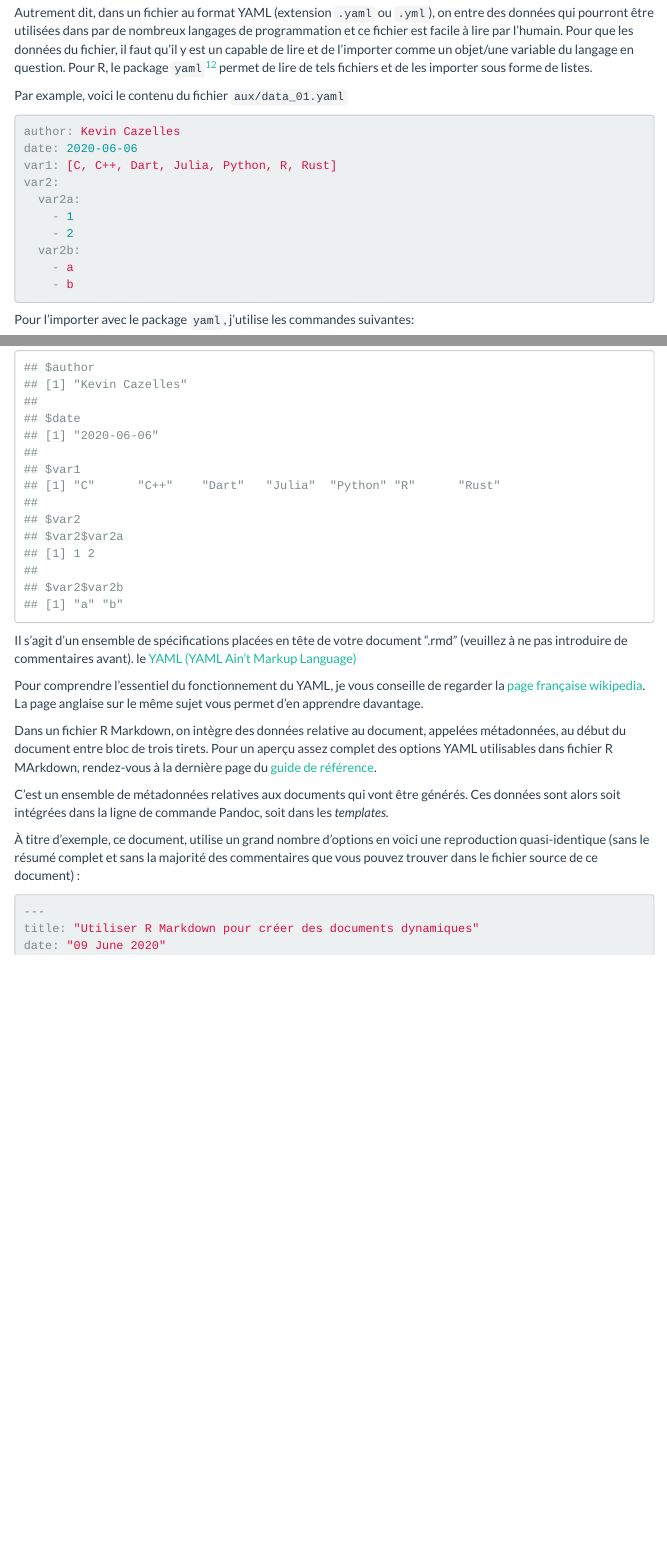
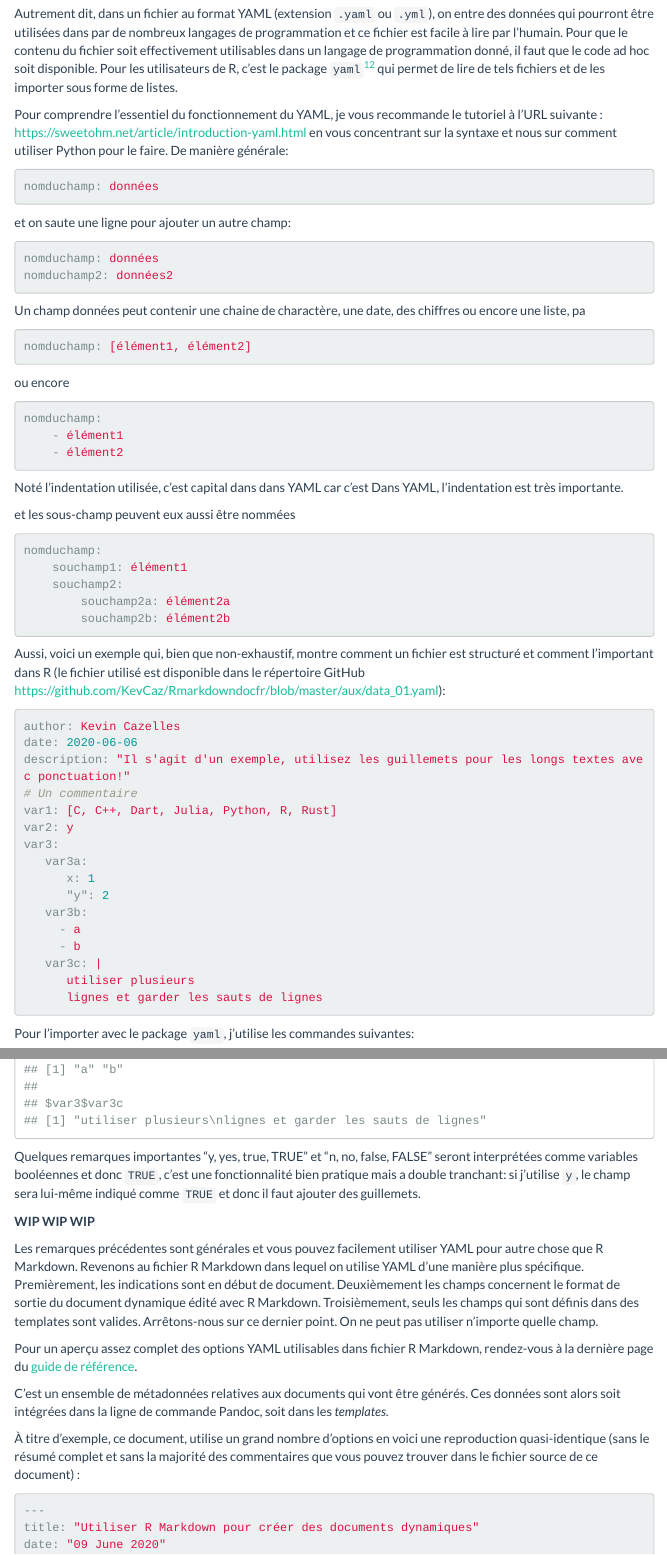
Before and after one commit to KevCaz/Rmarkdowndocfr, an R Markdown document (UtiliserRMarkdown.Rmd): the page in a window 1100 px wide, from 6100 px down before the commit and from 6070 px down after it, so that both start at the same text, and a second part further down, joined at a grey line. Rendered offline with R 4.5, knitr and Pandoc, with nearby package versions; folded parts are opened; code that draws random numbers runs with fixed seeds of ours; a font, style sheet, LaTeX package, included part or bibliography that could not be used is replaced or left out; menus at the side of the page are left out.

Commit message:
:pencil: augmente la partie sur YAML

````diff
--- a/UtiliserRMarkdown.Rmd
+++ b/UtiliserRMarkdown.Rmd
@@ -301,28 +302,83 @@ Le site officiel <https://yaml.org/> indique:
 
 Autrement dit, dans un fichier au format YAML (extension `.yaml` ou `.yml`), on
 entre des données qui pourront être utilisées dans par de nombreux langages de
-programmation et ce fichier est facile à lire par l'humain. Pour que les données
-du fichier, il faut qu'il y est un capable de lire et de l'importer comme un
-objet/une variable du langage en question. Pour R, le package `yaml`[^ryaml]
-permet de lire de tels fichiers et de les importer sous forme de listes.
+programmation et ce fichier est facile à lire par l'humain. Pour que le contenu
+du fichier soit effectivement utilisables dans un langage de programmation
+donné, il faut que le code ad hoc soit disponible. Pour les utilisateurs de R,
+c'est le package `yaml`[^ryaml] qui permet de lire de tels fichiers et de les
+importer sous forme de listes.
 
 <!-- predre qq examples simples et ajouter um fichier de lecture pour montere comment ça marche https://en.wikipedia.org/wiki/YAML -->
 
 
-Par example, voici le contenu du fichier `aux/data_01.yaml`
+Pour comprendre l'essentiel du fonctionnement du YAML, je vous recommande le
+tutoriel à l'URL suivante :
+<https://sweetohm.net/article/introduction-yaml.html> en vous concentrant sur la
+syntaxe et nous sur comment utiliser Python pour le faire. De manière générale:
+
+```yaml
+nomduchamp: données
+```
+
+et on saute une ligne pour ajouter un autre champ:
+
+```yaml
+nomduchamp: données
+nomduchamp2: données2
+```
+
+Un champ données peut contenir une chaine de charactère, une date, des chiffres ou encore une liste, pa
+
+```yaml
+nomduchamp: [élément1, élément2]
+```
+
+ou encore
+
+```yaml
+nomduchamp:
+    - élément1
+    - élément2
+```
+
+Noté l'indentation utilisée, c'est capital dans  dans YAML car c'est
+Dans YAML, l'indentation est très importante.
+
+et les sous-champ peuvent eux aussi être nommées
+
+
+```yaml
+nomduchamp:
+    souchamp1: élément1
+    souchamp2:
+        souchamp2a: élément2a
+        souchamp2b: élément2b
+```
+
+
+Aussi, voici un
+exemple qui, bien que non-exhaustif, montre comment un fichier est structuré et
+comment l'important dans R (le fichier utilisé est disponible dans le répertoire
+GitHub <https://github.com/KevCaz/Rmarkdowndocfr/blob/master/aux/data_01.yaml>):
 
 
 ```yaml
 author: Kevin Cazelles
 date: 2020-06-06
+description: "Il s'agit d'un exemple, utilisez les guillemets pour les longs textes avec ponctuation!"
+# Un commentaire
 var1: [C, C++, Dart, Julia, Python, R, Rust]
-var2:
-  var2a:
-    - 1
-    - 2
-  var2b:
-    - a
-    - b
+var2: y
+var3:
+   var3a:
+      x: 1
+      "y": 2
+   var3b:
+     - a
+     - b
+   var3c: |
+      utiliser plusieurs
+      lignes et garder les sauts de lignes
 ```
 
 Pour l'importer avec le package `yaml`, j'utilise les commandes suivantes:
@@ -333,20 +389,25 @@ library(yaml)
 yaml.load_file("aux/data_01.yaml")
 ```
 
+Quelques remarques importantes "y, yes, true, TRUE" et "n, no, false, FALSE"
+seront interprétées  comme variables booléennes et donc `TRUE`, c'est une
+fonctionnalité bien pratique mais a double tranchant: si j'utilise `y`, le champ
+sera lui-même indiqué comme `TRUE` et donc il faut ajouter des guillemets.
 
+<!-- KC: J'en suis la, à relire -->
+**WIP** **WIP** **WIP**
 
+Les remarques précédentes sont générales et vous pouvez facilement utiliser YAML
+pour autre chose que R Markdown. Revenons au fichier R Markdown dans lequel on
+utilise YAML d'une manière plus spécifique. Premièrement, les indications sont
+en début de document. Deuxièmement les champs concernent le format de sortie du
+document dynamique édité avec R Markdown. Troisièmement, seuls les champs qui
+sont définis dans des templates sont valides. Arrêtons-nous sur ce dernier
+point. On ne peut pas utiliser n'importe quelle champ.
+<!-- Autrement dit, si vous au, appelées métadonnées, au début du document entre bloc de trois tirets. -->
 
-
-Il s'agit d'un ensemble de spécifications placées en tête de votre document ".rmd" (veuillez à ne pas introduire de commentaires avant). le [YAML (YAML Ain't Markup Language)](http://www.yaml.org/spec/1.2/spec.HTML)
-
-Pour comprendre l'essentiel du fonctionnement du YAML, je vous conseille de
-regarder la [page française wikipedia](https://fr.wikipedia.org/wiki/YAML). La
-page anglaise sur le même sujet vous permet d'en apprendre davantage.
-
-Dans un fichier R Markdown, on intègre des données relative au document,
-appelées métadonnées, au début du document entre bloc de trois tirets. Pour un
-aperçu assez complet des options YAML utilisables dans fichier R MArkdown,
-rendez-vous à la dernière page du [guide de
+Pour un aperçu assez complet des options YAML utilisables dans fichier R
+Markdown, rendez-vous à la dernière page du [guide de
 référence](http://www.rstudio.com/wp-content/uploads/2015/03/rmarkdown-reference.pdf).
 
 C'est un ensemble de métadonnées relatives aux documents qui vont être générés. Ces données sont alors soit intégrées dans la ligne de commande Pandoc, soit dans les *templates*.
--- a/aux/data_01.yaml
+++ b/aux/data_01.yaml
@@ -3,8 +5,12 @@ date: 2020-06-06
 var1: [C, C++, Dart, Julia, Python, R, Rust]
-var2:
-  var2a:
-    - 1
-    - 2
-  var2b:
-    - a
-    - b
+var2: y
+var3:
+   var3a:
+      x: 1
+      "y": 2
+   var3b:
+     - a
+     - b
+   var3c: |
+      utiliser plusieurs
+      lignes et garder les sauts de lignes
````
Also changed, not shown: UtiliserRMarkdown.Rmd (19 more changed lines), aux/data_01.yaml (2 more changed lines), 5 other files.
